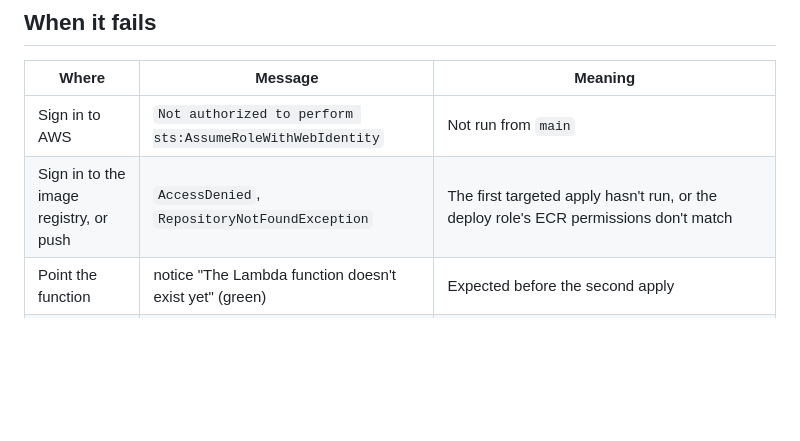
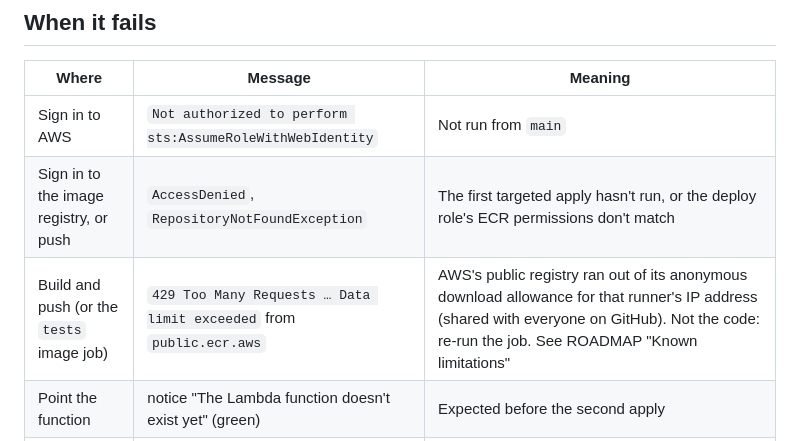
Before and after one commit to CharlieWA01/maplenote, a Markdown page: docs/runbooks/deploy-sandbox.md, the part around the change. Drawn GitHub-style; blank space fills up the shorter version.

```diff
--- a/docs/runbooks/deploy-sandbox.md
+++ b/docs/runbooks/deploy-sandbox.md
@@ -84,6 +84,7 @@ aws logs tail /aws/lambda/cwa-maplenote --since 1h --profile cwa-sandbox-claude
 |---|---|---|
 | Sign in to AWS | `Not authorized to perform sts:AssumeRoleWithWebIdentity` | Not run from `main` |
 | Sign in to the image registry, or push | `AccessDenied`, `RepositoryNotFoundException` | The first targeted apply hasn't run, or the deploy role's ECR permissions don't match |
+| Build and push (or the `tests` image job) | `429 Too Many Requests … Data limit exceeded` from `public.ecr.aws` | AWS's public registry ran out of its anonymous download allowance for that runner's IP address (shared with everyone on GitHub). Not the code: re-run the job. See ROADMAP "Known limitations" |
 | Point the function | notice "The Lambda function doesn't exist yet" (green) | Expected before the second apply |
 | Check the app answers | `answered 403` | The app refused the URL's host name: check `MAPLENOTE_ALLOWED_HOSTS` in the Terraform |
 | Check the app answers | `answered 502` or `000` | The app didn't start: check the logs (a missing password hash says "Refusing to run on AWS Lambda") |
```
Also changed, not shown: docs/ROADMAP.md (+16 -0 lines), docs/journal/2026-10-20-public-registry-429.md (added, +38 -0 lines).
